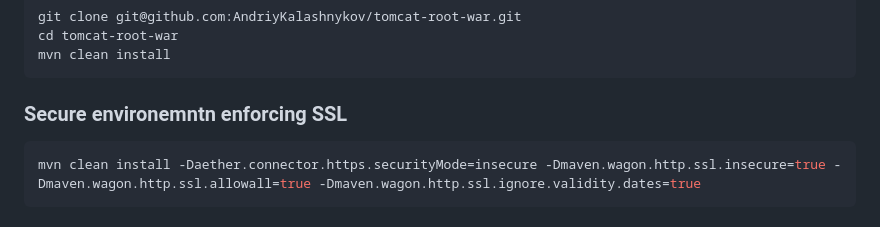
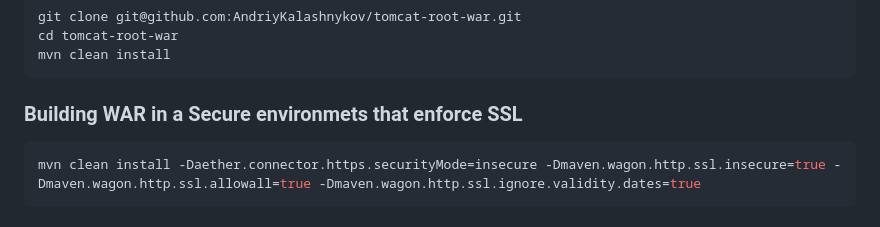
Before and after one commit to AndriyKalashnykov/tomcat-root-war, a Markdown page: README.md, the part around the change. GitHub-like rendering.

Commit message:
fix: updates
Signed-off-by: Andriy Kalashnykov <AndriyKalashnykov@gmail.com>

````diff
--- a/README.md
+++ b/README.md
@@ -45,7 +45,7 @@ cd tomcat-root-war
 mvn clean install
 ```
 
-### Secure environemntn enforcing SSL
+### Building WAR in a Secure environmets that enforce SSL
 
 ```shell
 mvn clean install -Daether.connector.https.securityMode=insecure -Dmaven.wagon.http.ssl.insecure=true -Dmaven.wagon.http.ssl.allowall=true -Dmaven.wagon.http.ssl.ignore.validity.dates=true
````
